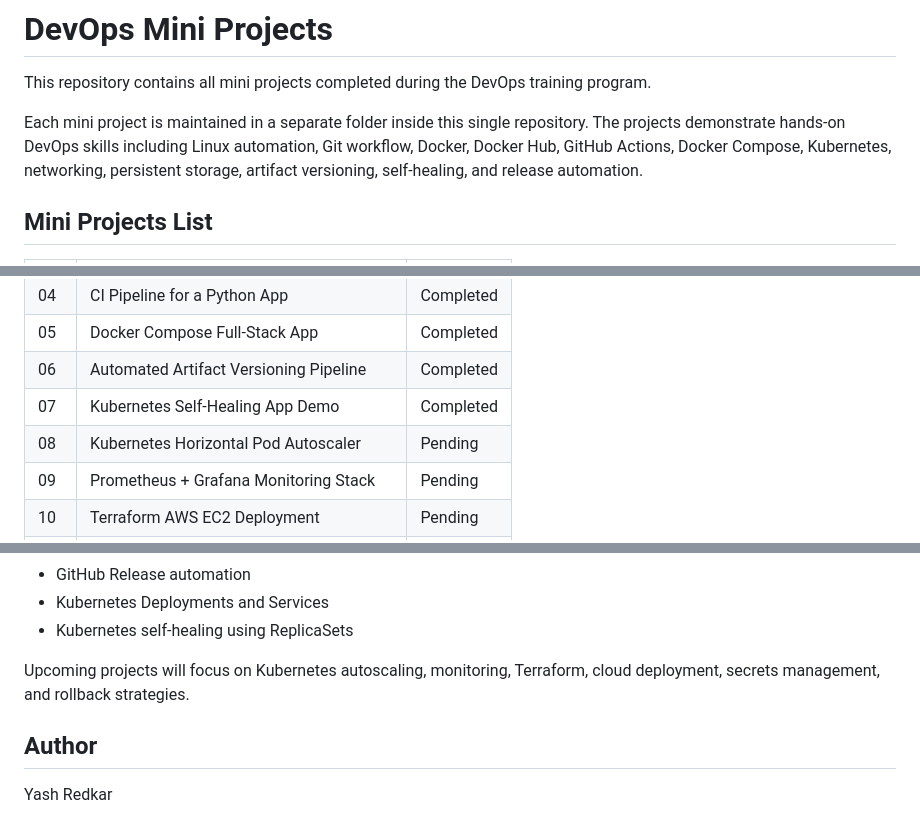
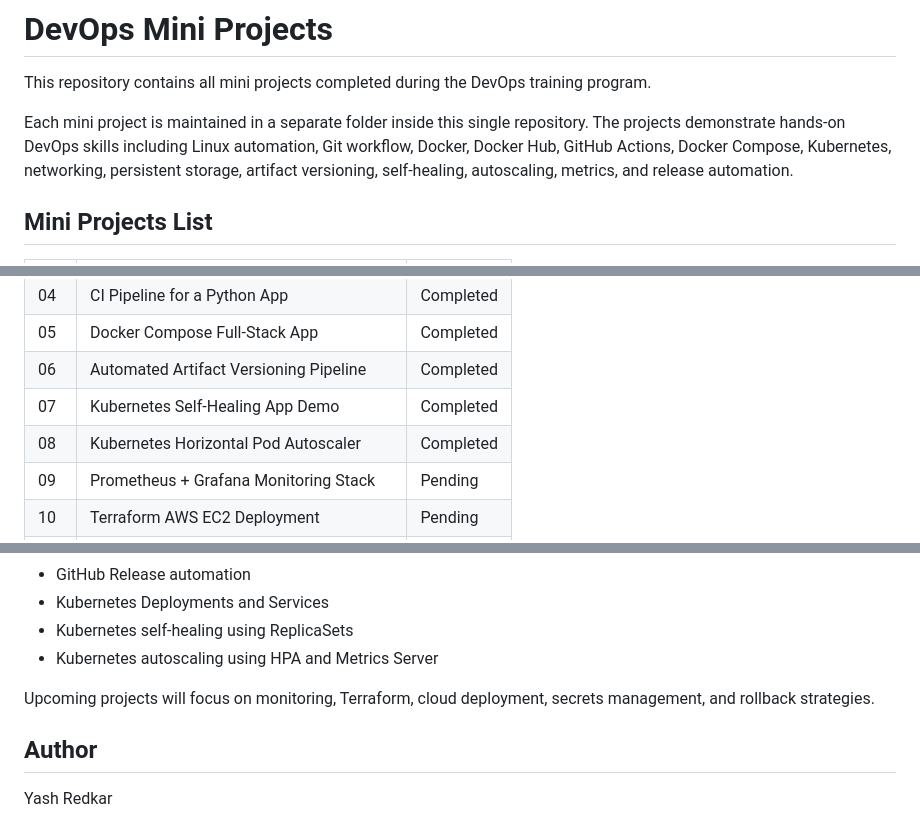
Before and after one commit to yash-redkar/devops-mini-projects, a Markdown page: README.md, 3 parts joined by grey strips. Drawn GitHub-style.

```diff
--- a/README.md
+++ b/README.md
@@ -3,7 +3,7 @@
 This repository contains all mini projects completed during the DevOps training program.
 
 Each mini project is maintained in a separate folder inside this single repository.
-The projects demonstrate hands-on DevOps skills including Linux automation, Git workflow, Docker, Docker Hub, GitHub Actions, Docker Compose, Kubernetes, networking, persistent storage, artifact versioning, self-healing, and release automation.
+The projects demonstrate hands-on DevOps skills including Linux automation, Git workflow, Docker, Docker Hub, GitHub Actions, Docker Compose, Kubernetes, networking, persistent storage, artifact versioning, self-healing, autoscaling, metrics, and release automation.
 
 ## Mini Projects List
 
@@ -16,7 +16,7 @@ The projects demonstrate hands-on DevOps skills including Linux automation, Git
 | 05  | Docker Compose Full-Stack App          | Completed |
 | 06  | Automated Artifact Versioning Pipeline | Completed |
 | 07  | Kubernetes Self-Healing App Demo       | Completed |
-| 08  | Kubernetes Horizontal Pod Autoscaler   | Pending   |
+| 08  | Kubernetes Horizontal Pod Autoscaler   | Completed |
 | 09  | Prometheus + Grafana Monitoring Stack  | Pending   |
 | 10  | Terraform AWS EC2 Deployment           | Pending   |
 | 11  | Static Website CI/CD to S3             | Pending   |
@@ -234,8 +286,9 @@ The repository currently demonstrates:
 * GitHub Release automation
 * Kubernetes Deployments and Services
 * Kubernetes self-healing using ReplicaSets
+* Kubernetes autoscaling using HPA and Metrics Server
 
-Upcoming projects will focus on Kubernetes autoscaling, monitoring, Terraform, cloud deployment, secrets management, and rollback strategies.
+Upcoming projects will focus on monitoring, Terraform, cloud deployment, secrets management, and rollback strategies.
 
 ## Author
 
```
Also changed, not shown: other parts of README.md (+57 -5 lines).
